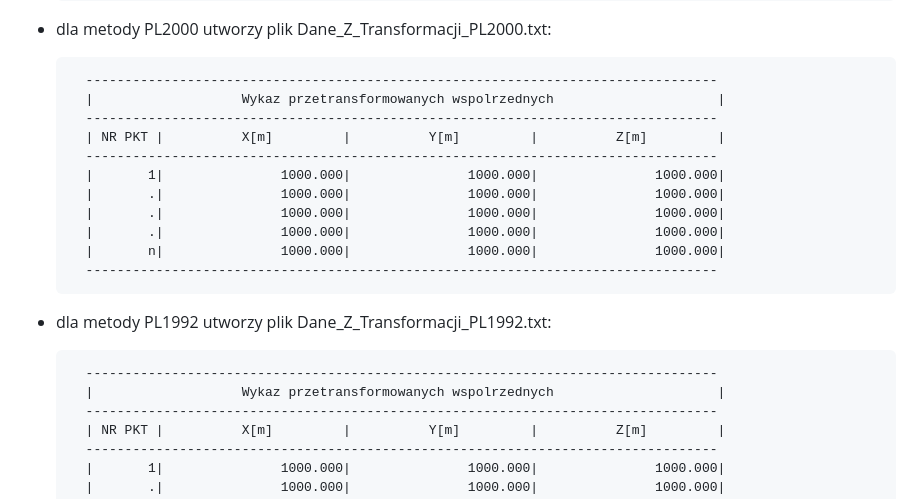
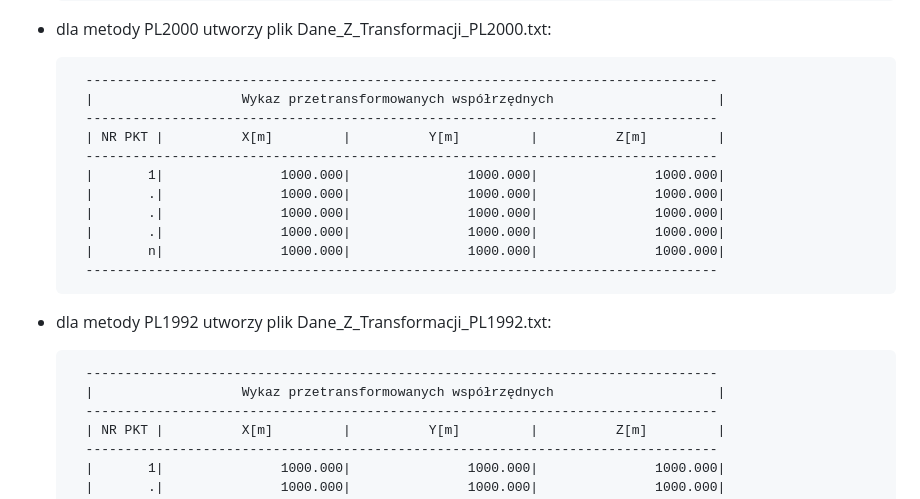
Before and after one commit to Grabarzd/Projekt1, a Markdown page: README.md, the part around the change printed below. Drawn GitHub-style.

```diff
--- a/README.md
+++ b/README.md
@@ -195,7 +199,7 @@ Rozpoczęcie skryptu zainicjuje implementacje transformacje pliku z danymi oraz
 - dla metody PL2000 utworzy plik Dane_Z_Transformacji_PL2000.txt:
 
 		---------------------------------------------------------------------------------
-		|                   Wykaz przetransformowanych wspolrzednych                     |
+		|                   Wykaz przetransformowanych współrzędnych                     |
 		---------------------------------------------------------------------------------
 		| NR PKT |          X[m]         |          Y[m]         |          Z[m]         |
 		---------------------------------------------------------------------------------
@@ -209,7 +213,7 @@ Rozpoczęcie skryptu zainicjuje implementacje transformacje pliku z danymi oraz
 - dla metody PL1992 utworzy plik Dane_Z_Transformacji_PL1992.txt:
 
 		---------------------------------------------------------------------------------
-		|                   Wykaz przetransformowanych wspolrzednych                     |
+		|                   Wykaz przetransformowanych współrzędnych                     |
 		---------------------------------------------------------------------------------
 		| NR PKT |          X[m]         |          Y[m]         |          Z[m]         |
 		---------------------------------------------------------------------------------
```
Also changed, not shown: other parts of README.md (+40 -36 lines).
